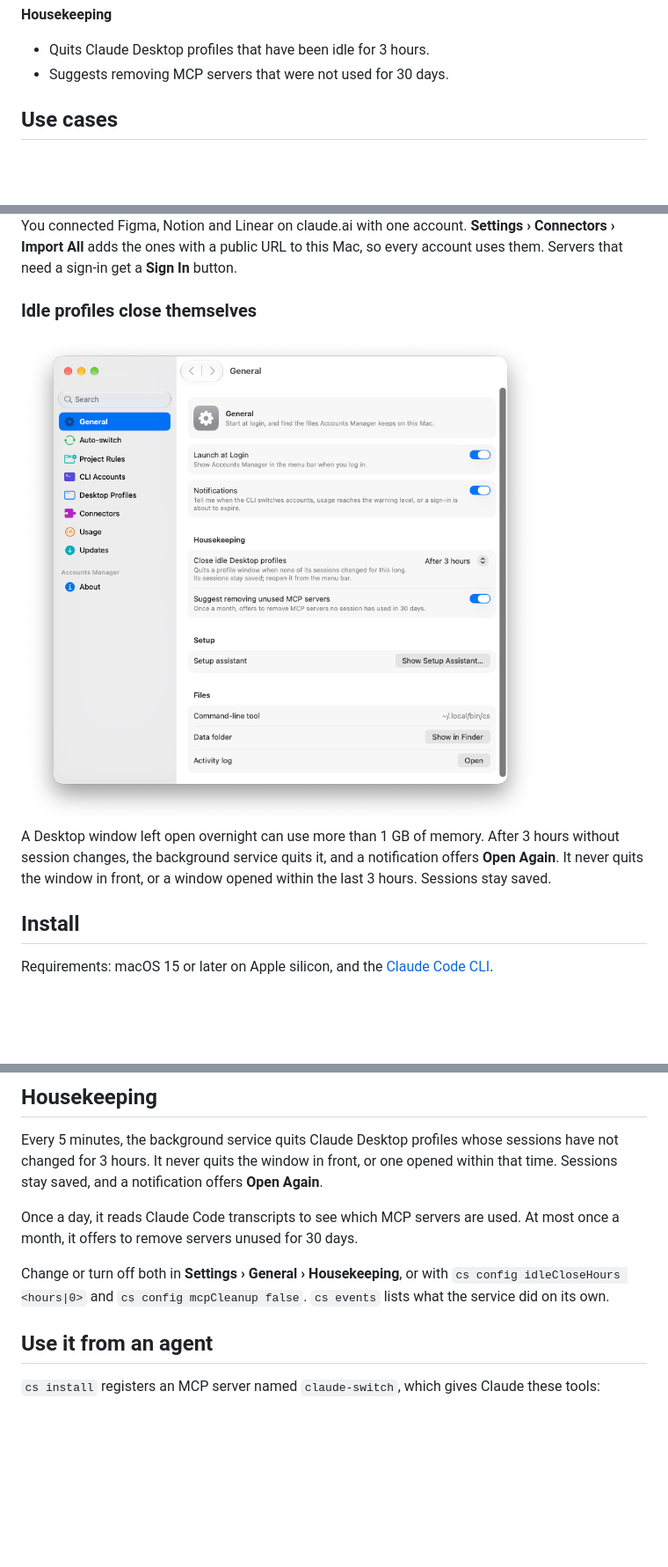
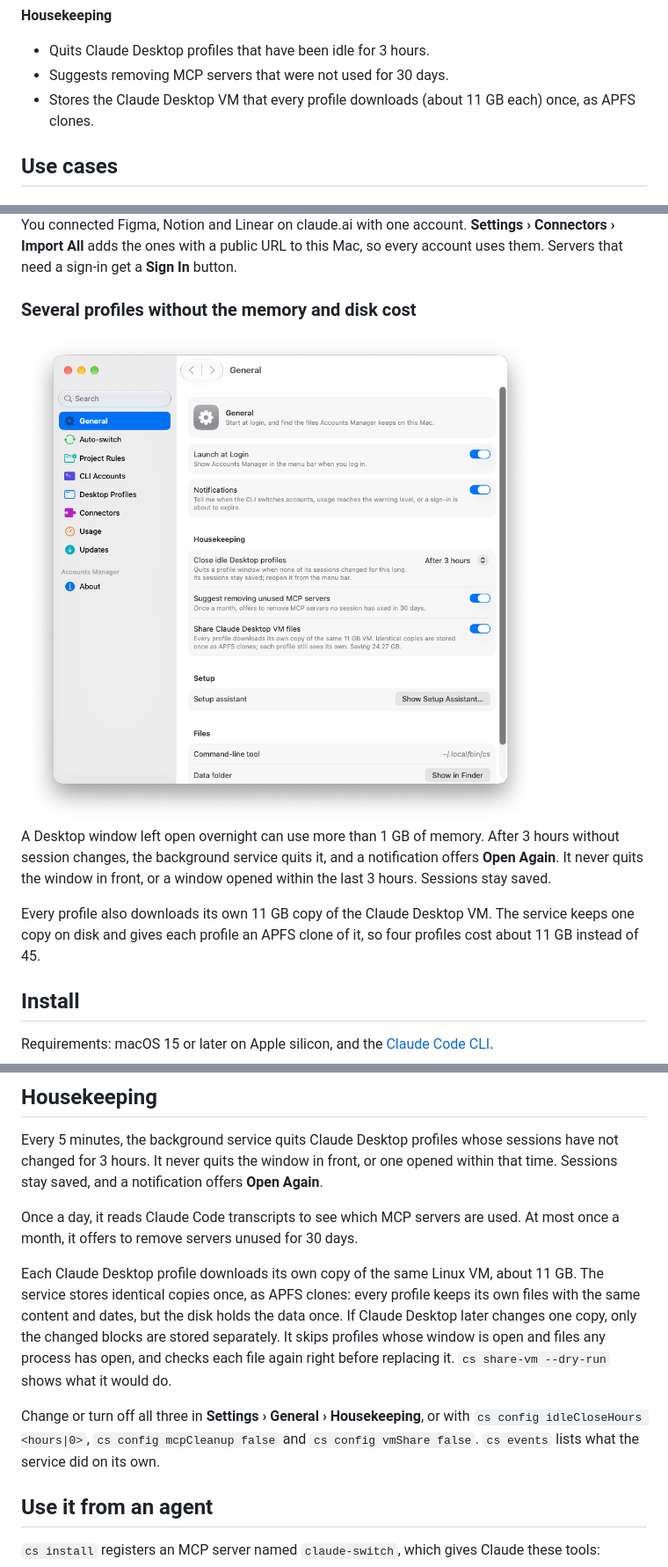
Before and after one commit to NurFajarSA/claude-switch, a Markdown page: README.md, 3 parts joined by grey strips. Shown at 88% size. Drawn GitHub-style; pictures changed too: docs/images/settings-general.png; blank space fills up the shorter version.

```diff
--- a/README.md
+++ b/README.md
@@ -52,6 +52,7 @@ A long agent run on one subscription stops when that subscription reaches its 5-
 **Housekeeping**
 - Quits Claude Desktop profiles that have been idle for 3 hours.
 - Suggests removing MCP servers that were not used for 30 days.
+- Stores the Claude Desktop VM that every profile downloads (about 11 GB each) once, as APFS clones.
 
 ## Use cases
 
@@ -87,5 +88,5 @@ A window only reads its session list at startup. A session moved into a window t
 
 You connected Figma, Notion and Linear on claude.ai with one account. **Settings › Connectors › Import All** adds the ones with a public URL to this Mac, so every account uses them. Servers that need a sign-in get a **Sign In** button.
 
-### Idle profiles close themselves
+### Several profiles without the memory and disk cost
 
@@ -93,5 +94,7 @@ You connected Figma, Notion and Linear on claude.ai with one account. **Settings
 
 A Desktop window left open overnight can use more than 1 GB of memory. After 3 hours without session changes, the background service quits it, and a notification offers **Open Again**. It never quits the window in front, or a window opened within the last 3 hours. Sessions stay saved.
+
+Every profile also downloads its own 11 GB copy of the Claude Desktop VM. The service keeps one copy on disk and gives each profile an APFS clone of it, so four profiles cost about 11 GB instead of 45.
 
 ## Install
 
@@ -220,7 +224,9 @@ Every 5 minutes, the background service quits Claude Desktop profiles whose sess
 
 Once a day, it reads Claude Code transcripts to see which MCP servers are used. At most once a month, it offers to remove servers unused for 30 days.
 
-Change or turn off both in **Settings › General › Housekeeping**, or with `cs config idleCloseHours <hours|0>` and `cs config mcpCleanup false`. `cs events` lists what the service did on its own.
+Each Claude Desktop profile downloads its own copy of the same Linux VM, about 11 GB. The service stores identical copies once, as APFS clones: every profile keeps its own files with the same content and dates, but the disk holds the data once. If Claude Desktop later changes one copy, only the changed blocks are stored separately. It skips profiles whose window is open and files any process has open, and checks each file again right before replacing it. `cs share-vm --dry-run` shows what it would do.
+
+Change or turn off all three in **Settings › General › Housekeeping**, or with `cs config idleCloseHours <hours|0>`, `cs config mcpCleanup false` and `cs config vmShare false`. `cs events` lists what the service did on its own.
 
 ## Use it from an agent
 
```
Also changed, not shown: other parts of README.md (+3 -1 lines), CHANGELOG.md (+1 -1 lines), docs/architecture.md (+6 -0 lines), 12 other files.
